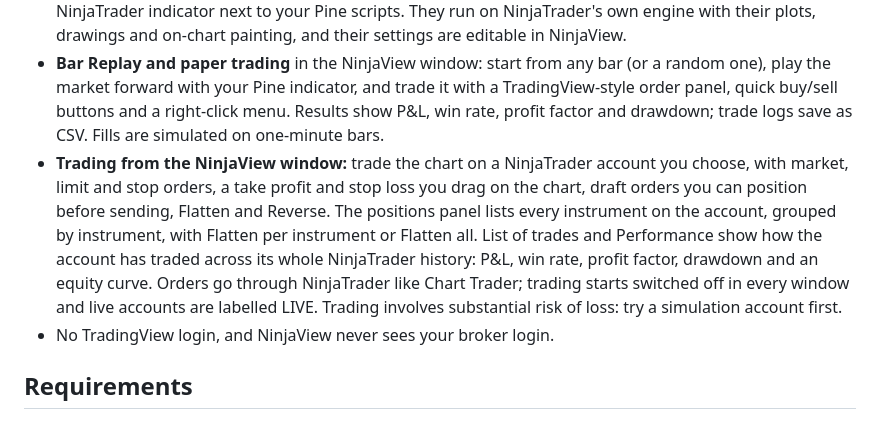
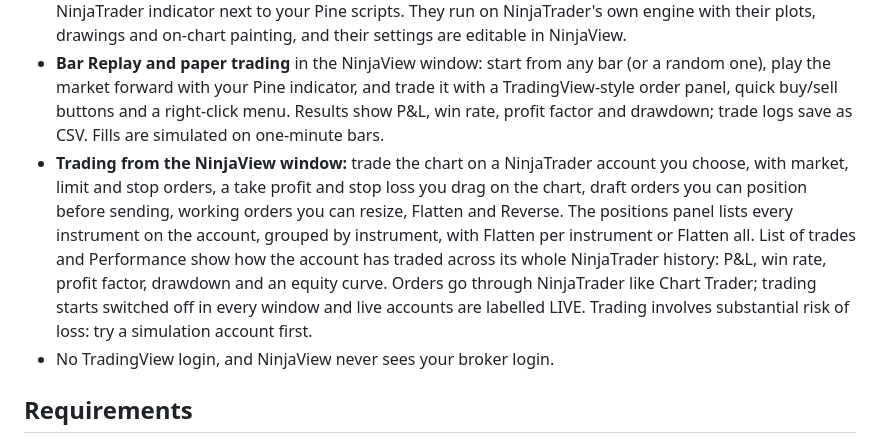
Before and after one commit to nejjie73/NinjaView, a Markdown page: README.md, the part around the change. Rendered like a GitHub page.

Commit message:
Site for 0.6.2-beta.1: resize working orders, reset simulation accounts
Co-Authored-By: Claude Opus 5.5 <noreply@anthropic.com>

```diff
--- a/README.md
+++ b/README.md
@@ -20,7 +20,7 @@ NinjaView lets you load a `.pine` indicator file and see it on your NinjaTrader
 - **Several indicators on one chart:** the NinjaView window holds up to 16 indicators at once, Pine and NinjaTrader mixed, in a TradingView-style legend with hide/show, settings and remove. They stay on the chart when you reopen the window, and changing one never recalculates the others.
 - **Your NinjaTrader indicators in the NinjaView window** (experimental): Add Indicator lists every installed NinjaTrader indicator next to your Pine scripts. They run on NinjaTrader's own engine with their plots, drawings and on-chart painting, and their settings are editable in NinjaView.
 - **Bar Replay and paper trading** in the NinjaView window: start from any bar (or a random one), play the market forward with your Pine indicator, and trade it with a TradingView-style order panel, quick buy/sell buttons and a right-click menu. Results show P&L, win rate, profit factor and drawdown; trade logs save as CSV. Fills are simulated on one-minute bars.
-- **Trading from the NinjaView window:** trade the chart on a NinjaTrader account you choose, with market, limit and stop orders, a take profit and stop loss you drag on the chart, draft orders you can position before sending, Flatten and Reverse. The positions panel lists every instrument on the account, grouped by instrument, with Flatten per instrument or Flatten all. List of trades and Performance show how the account has traded across its whole NinjaTrader history: P&L, win rate, profit factor, drawdown and an equity curve. Orders go through NinjaTrader like Chart Trader; trading starts switched off in every window and live accounts are labelled LIVE. Trading involves substantial risk of loss: try a simulation account first.
+- **Trading from the NinjaView window:** trade the chart on a NinjaTrader account you choose, with market, limit and stop orders, a take profit and stop loss you drag on the chart, draft orders you can position before sending, working orders you can resize, Flatten and Reverse. The positions panel lists every instrument on the account, grouped by instrument, with Flatten per instrument or Flatten all. List of trades and Performance show how the account has traded across its whole NinjaTrader history: P&L, win rate, profit factor, drawdown and an equity curve. Orders go through NinjaTrader like Chart Trader; trading starts switched off in every window and live accounts are labelled LIVE. Trading involves substantial risk of loss: try a simulation account first.
 - No TradingView login, and NinjaView never sees your broker login.
 
 ## Requirements
```
Also changed, not shown: docs/supported-features.md (+1 -1 lines).
